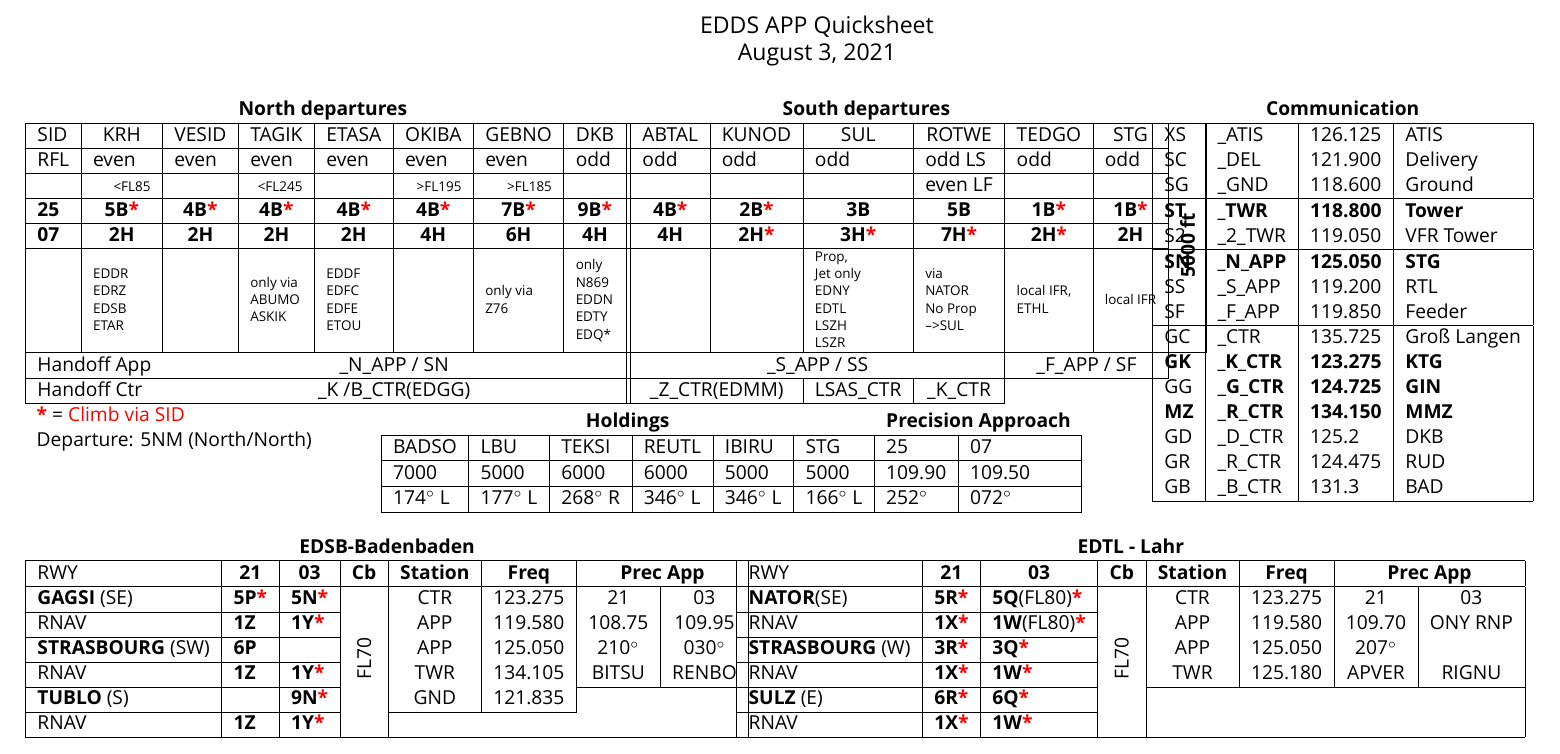
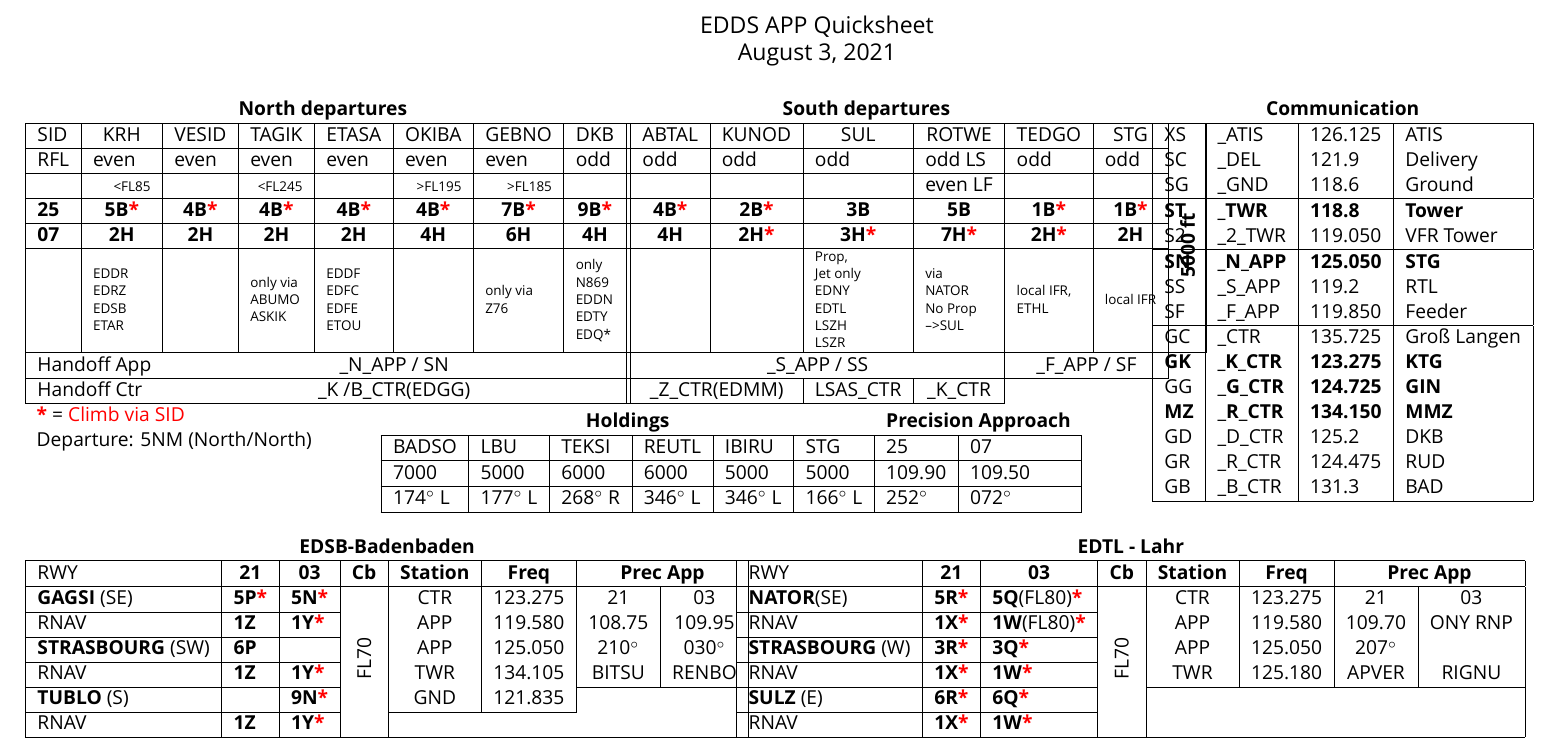
Before and after one commit to JustusPlays78/Quicksheet-for-Vatsim-ATC, a LaTeX document (EDDS_APP_QS.tex): part of the page, cut so that both start at the same text. Compiled offline with XeLaTeX; a missing font is replaced by an installed copy or a similar font.

Commit message:
Paul requested

```diff
--- a/EDDS_APP_QS.tex
+++ b/EDDS_APP_QS.tex
@@ -167,14 +167,14 @@
 \begin{tabular}{lllll}
 \multicolumn{4}{c}{\textbf{Communication}}                                                                                                                          \\ \hline
 \multicolumn{1}{|l|}{XS} 			& \multicolumn{1}{l|}{\textunderscore{}ATIS}         						& \multicolumn{1}{l|}{126.125}          		& \multicolumn{1}{l|}{ATIS}                   \\
-\multicolumn{1}{|l|}{SC}  			& \multicolumn{1}{l|}{\textunderscore{}DEL}          						& \multicolumn{1}{l|}{121.900}        		& \multicolumn{1}{l|}{Delivery}               \\
-\multicolumn{1}{|l|}{SG}  			& \multicolumn{1}{l|}{\textunderscore{}GND}          						& \multicolumn{1}{l|}{118.600}         		& \multicolumn{1}{l|}{Ground}                 \\ \hline
+\multicolumn{1}{|l|}{SC}  			& \multicolumn{1}{l|}{\textunderscore{}DEL}          						& \multicolumn{1}{l|}{121.9}        		& \multicolumn{1}{l|}{Delivery}               \\
+\multicolumn{1}{|l|}{SG}  			& \multicolumn{1}{l|}{\textunderscore{}GND}          						& \multicolumn{1}{l|}{118.6}         		& \multicolumn{1}{l|}{Ground}                 \\ \hline
 
-\multicolumn{1}{|l|}{\textbf{ST}}  	& \multicolumn{1}{l|}{\textbf{\textunderscore{}TWR}}	 				& \multicolumn{1}{l|}{\textbf{118.800}}  	& \multicolumn{1}{l|}{\textbf{Tower}}         \\
+\multicolumn{1}{|l|}{\textbf{ST}}  	& \multicolumn{1}{l|}{\textbf{\textunderscore{}TWR}}	 				& \multicolumn{1}{l|}{\textbf{118.8}}  		& \multicolumn{1}{l|}{\textbf{Tower}}         \\
 \multicolumn{1}{|l|}{S2}  			& \multicolumn{1}{l|}{\textunderscore{}2\textunderscore{}TWR}          			& \multicolumn{1}{l|}{119.050}           		& \multicolumn{1}{l|}{VFR Tower}               \\ \hline
 
 \multicolumn{1}{|l|}{\textbf{SN}} 	& \multicolumn{1}{l|}{\textbf{\textunderscore{}N\textunderscore{}APP}}		& \multicolumn{1}{l|}{\textbf{125.050}}	& \multicolumn{1}{l|}{\textbf{STG}} \\
-\multicolumn{1}{|l|}{SS}  			& \multicolumn{1}{l|}{\textunderscore{}S\textunderscore{}APP}         			& \multicolumn{1}{l|}{119.200}            		& \multicolumn{1}{l|}{RTL}         \\
+\multicolumn{1}{|l|}{SS}  			& \multicolumn{1}{l|}{\textunderscore{}S\textunderscore{}APP}         			& \multicolumn{1}{l|}{119.2}            		& \multicolumn{1}{l|}{RTL}         \\
 \multicolumn{1}{|l|}{SF}  			& \multicolumn{1}{l|}{\textunderscore{}F\textunderscore{}APP}          			& \multicolumn{1}{l|}{119.850}            		& \multicolumn{1}{l|}{Feeder}         \\ \hline
 
 \multicolumn{1}{|l|}{GC}  			& \multicolumn{1}{l|}{\textunderscore{}CTR}          						& \multicolumn{1}{l|}{135.725}          		& \multicolumn{1}{l|}{Groß Langen}              \\
```
Also changed, not shown: EDDS_APP_QS.pdf.
